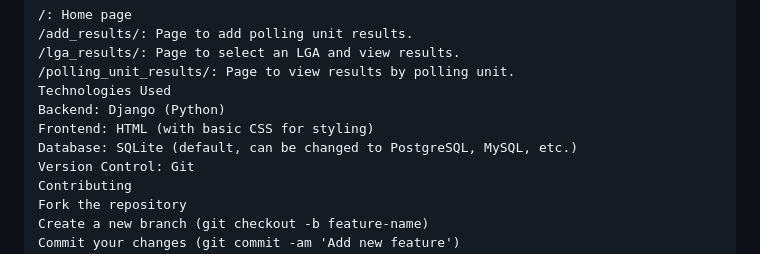
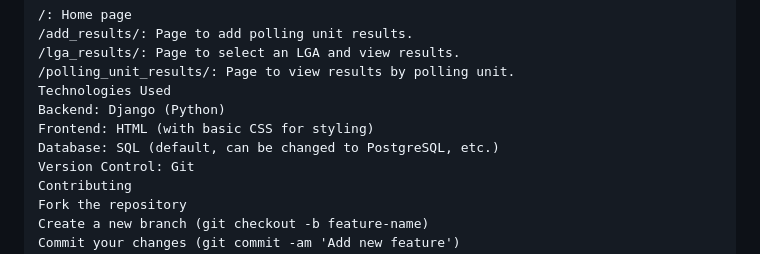
Before and after one commit to Dannynsikak/Bincom_election, a Markdown page: README.md, the part around the change. Drawn GitHub-style.

```diff
--- a/README.md
+++ b/README.md
@@ -76,7 +76,7 @@ Structure
     Technologies Used
     Backend: Django (Python)
     Frontend: HTML (with basic CSS for styling)
-    Database: SQLite (default, can be changed to PostgreSQL, MySQL, etc.)
+    Database: SQL (default, can be changed to PostgreSQL, etc.)
     Version Control: Git
     Contributing
     Fork the repository
```
